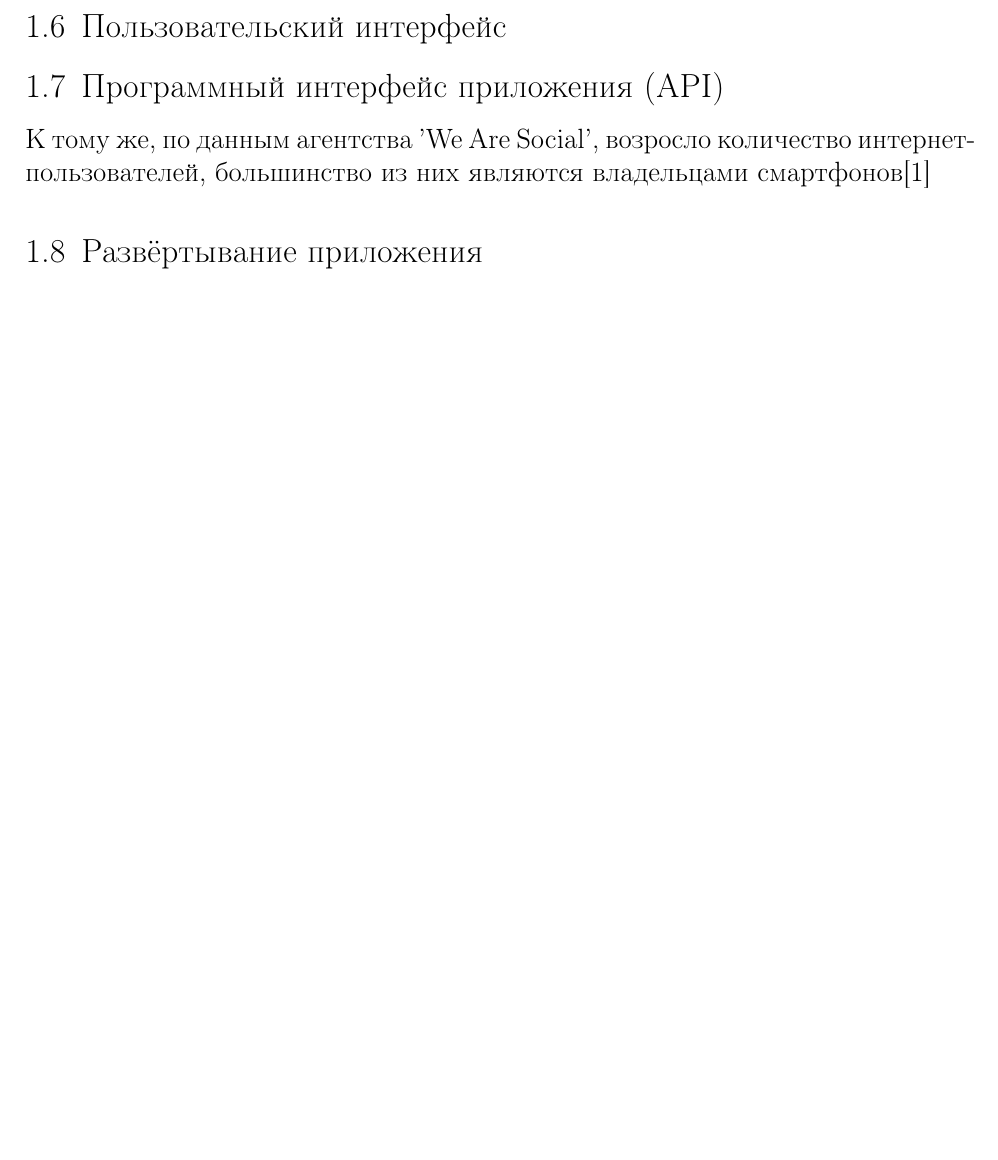
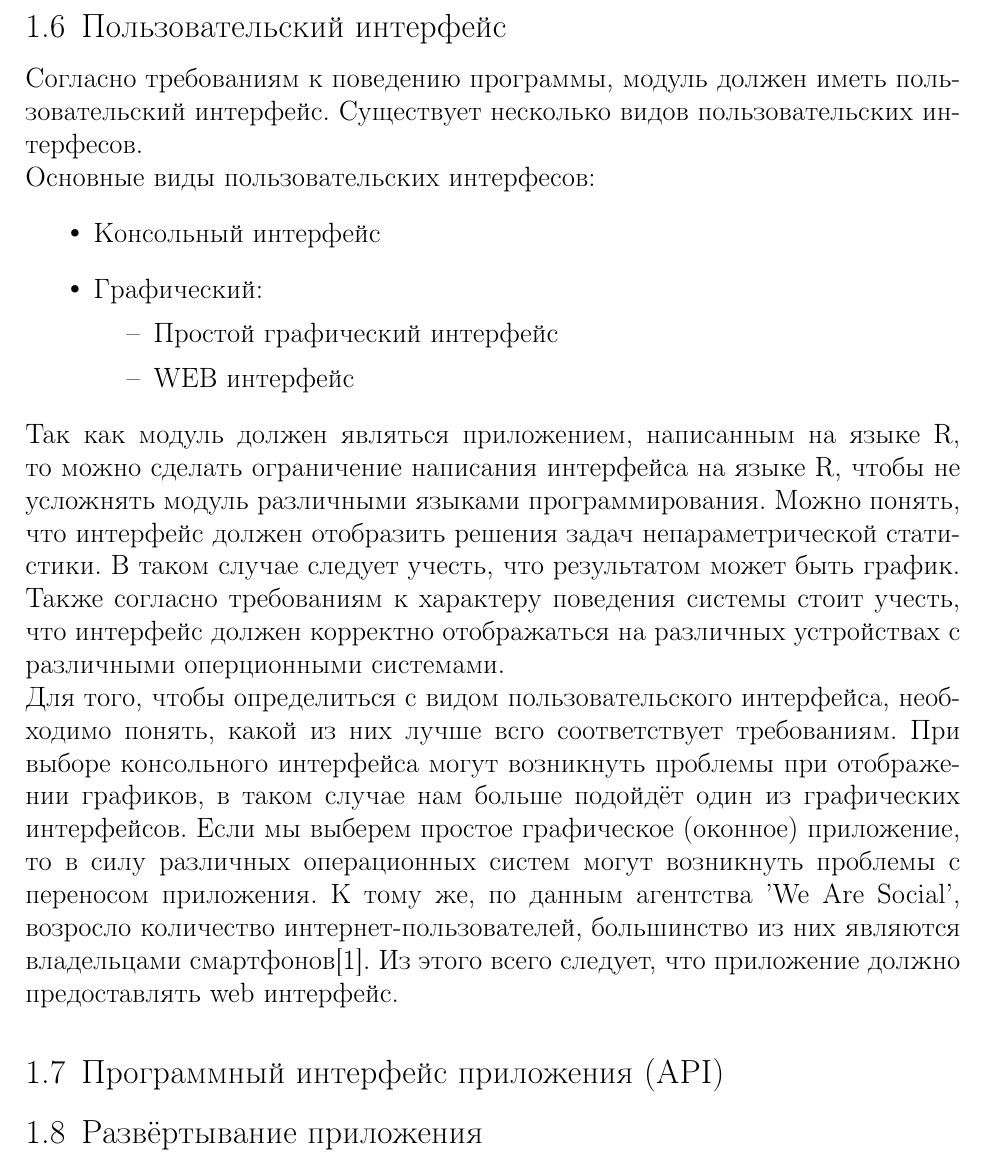
Before and after one commit to filka96/nps, a LaTeX thesis (diplom/diplom.tex): part of page 5 of 9, cut so that both start at the same text, the shorter picture padded with empty space. Compiled offline with pdfLaTeX.

Commit message:
update theory about user interface

```diff
--- a/diplom/diplom.tex
+++ b/diplom/diplom.tex
@@ -12,7 +12,7 @@
 
 \lstdefinelanguage{Dockerfile}{morekeywords={FROM, RUN, CMD, LABEL, MAINTAINER, EXPOSE, ENV, ADD, COPY, ENTRYPOINT, VOLUME, USER, WORKDIR, ARG, ONBUILD, STOPSIGNAL, HEALTHCHECK, SHELL}, morecomment=[l]{\#}, morestring=[b]"}
 
-\lstset{language=R, basicstyle=\tiny\ttfamily, numbers=left, numberstyle=\tiny\color{Blue}, stepnumber=1, numbersep=5pt, backgroundcolor=\color{white}, showspaces=false, showstringspaces=false, showtabs=false, frame=single, rulecolor=\color{black}, tabsize=4, captionpos=b, breaklines=true, breakatwhitespace=false, keywordstyle=\color{RoyalBlue}, commentstyle=\color{YellowGreen}, stringstyle=\color{ForestGreen}}
+\lstset{language=R, basicstyle=\ttfamily, numbers=left, numberstyle=\color{Blue}, stepnumber=1, numbersep=5pt, backgroundcolor=\color{white}, showspaces=false, showstringspaces=false, showtabs=false, frame=single, rulecolor=\color{black}, tabsize=4, captionpos=b, breaklines=true, breakatwhitespace=false, keywordstyle=\color{RoyalBlue}, commentstyle=\color{YellowGreen}, stringstyle=\color{ForestGreen}}
 
 \begin{document}
     % Титульник
@@ -115,9 +114,31 @@
         \item Пользовательский интерфейс должен корректно отображаться на устройствах с различными экранами
     \end{itemize}
 
-    \subsection[Пользовательский интерфейс]{Пользовательский интерфейс}
+    \subsection{Пользовательский интерфейс}
+    Согласно требованиям к поведению программы, модуль должен иметь пользовательский интерфейс.
+    Существует несколько видов пользовательских интерфесов.\\
+    Основные виды пользовательских интерфесов:
+    \begin{itemize}
+        \item Консольный интерфейс
+        \item Графический:
+        \begin{itemize}
+            \item Простой графический интерфейс
+            \item WEB интерфейс
+        \end{itemize}
+    \end{itemize}
+    Так как модуль должен являться приложением, написанным на языке R, то можно сделать ограничение написания интерфейса
+    на языке R, чтобы не усложнять модуль различными языками программирования.
+    Можно понять, что интерфейс должен отобразить решения задач непараметрической статистики.
+    В таком случае следует учесть, что результатом может быть график.
+    Также согласно требованиям к характеру поведения системы стоит учесть, что интерфейс должен корректно
+    отображаться на различных устройствах с различными оперционными системами.\\
+    Для того, чтобы определиться с видом пользовательского интерфейса, необходимо понять, какой из них лучше всго соответствует требованиям.
+    При выборе консольного интерфейса могут возникнуть проблемы при отображении графиков, в таком случае нам больше подойдёт один из графических интерфейсов.
+    Если мы выберем простое графическое (оконное) приложение, то в силу различных операционных систем могут возникнуть проблемы с переносом приложения.
+    К тому же, по данным агентства 'We Are Social', возросло количество интернет-пользователей, большинство из них являются владельцами смартфонов\cite{Internet-statistic-2018}.
+    Из этого всего следует, что приложение должно предоставлять web интерфейс.
+
     \subsection[Программный интерфейс приложения]{Программный интерфейс приложения (API)}
-    К тому же, по данным агентства 'We Are Social', возросло количество интернет-пользователей, большинство из них являются владельцами смартфонов\cite{Internet-statistic-2018}
     \subsection[Развёртывание приложения]{Развёртывание приложения}
 
     % Практика
```
Also changed, not shown: diplom/diplom.tex (11 more changed lines).
